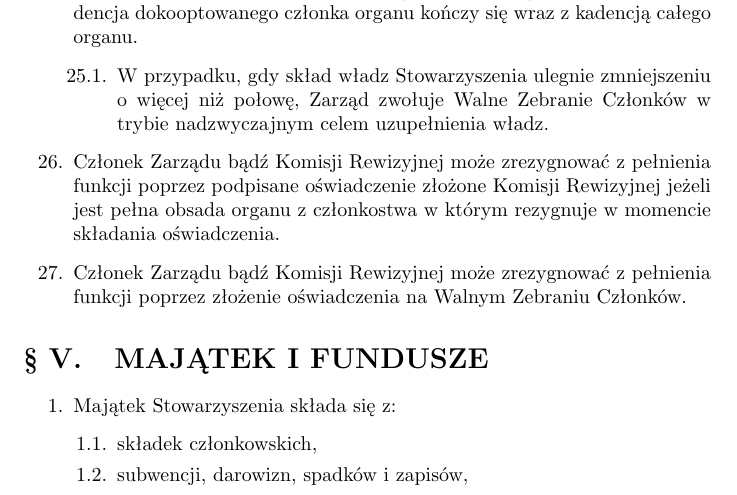
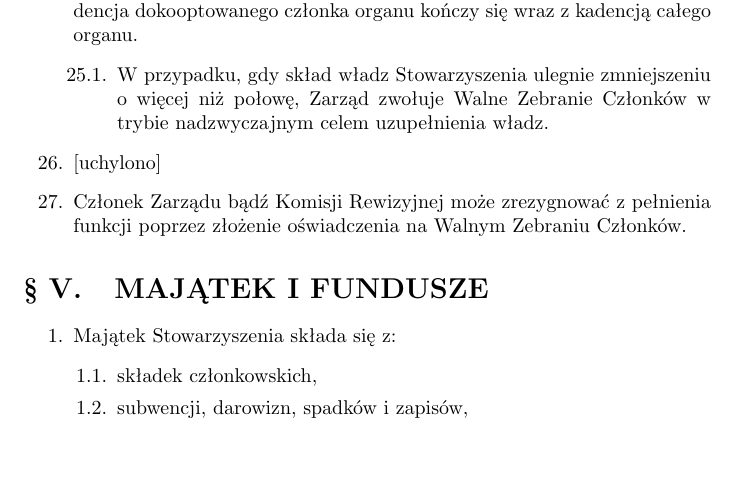
Before and after one commit to HackerspaceWroclaw/Documents, a LaTeX document (Statut HSWro.tex): part of page 8 of 9, cut so that both start at the same text, the shorter picture padded with empty space. Compiled offline with pdfLaTeX.

Commit message:
Uchylenie pkt 26 w paragrafie IV przez KRS, wersja statutu obowiązująca od 2.6.2015

```diff
--- a/Statut HSWro.tex
+++ b/Statut HSWro.tex
@@ -212,7 +212,7 @@
       \begin{enumerate}
         \item W przypadku, gdy skład władz Stowarzyszenia ulegnie zmniejszeniu o więcej niż połowę, Zarząd zwołuje Walne Zebranie Członków w trybie nadzwyczajnym celem uzupełnienia władz.
       \end{enumerate}
-    \item Członek Zarządu bądź Komisji Rewizyjnej może zrezygnować z pełnienia funkcji poprzez podpisane oświadczenie złożone Komisji Rewizyjnej jeżeli jest pełna obsada organu z członkostwa w którym rezygnuje w momencie składania oświadczenia.
+    \item {[uchylono]}
     \item Członek Zarządu bądź Komisji Rewizyjnej może zrezygnować z pełnienia funkcji poprzez złożenie oświadczenia na Walnym Zebraniu Członków.
   \end{enumerate}
 \section{MAJĄTEK I FUNDUSZE}
```
Also changed, not shown: Statut HSWro.pdf.
